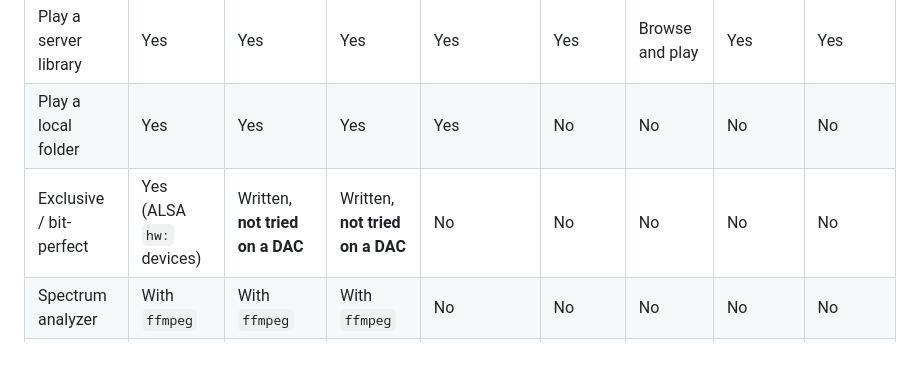
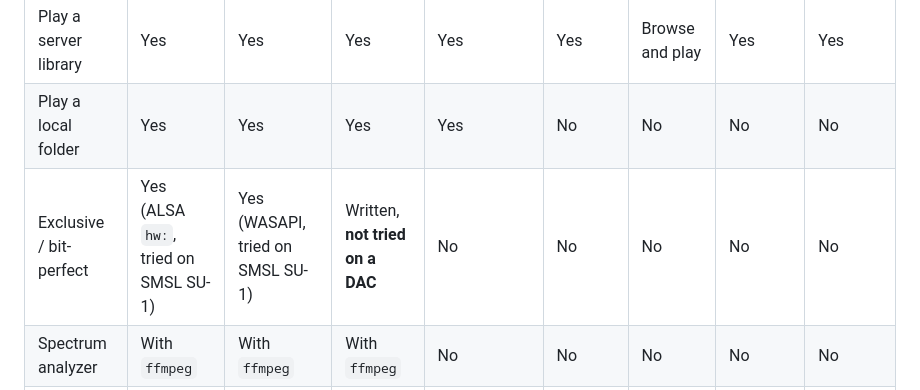
Before and after one commit to wirekurosastak/Wiretune, a Markdown page: README.md, the part around the change. Rendered like a GitHub page; blank space fills up the shorter version.

Commit message:
docs: exclusive and bit-perfect tried on an SMSL SU-1 DAC (Windows and Linux)

```diff
--- a/README.md
+++ b/README.md
@@ -44,7 +44,7 @@ pictures and lyrics for tracks that have none, and you can turn both off ([SECUR
 |---|---|---|---|---|---|---|---|---|
 | Play a server library | Yes | Yes | Yes | Yes | Yes | Browse and play | Yes | Yes |
 | Play a local folder | Yes | Yes | Yes | Yes | No | No | No | No |
-| Exclusive / bit-perfect | Yes (ALSA `hw:` devices) | Written, **not tried on a DAC** | Written, **not tried on a DAC** | No | No | No | No | No |
+| Exclusive / bit-perfect | Yes (ALSA `hw:`, tried on SMSL SU-1) | Yes (WASAPI, tried on SMSL SU-1) | Written, **not tried on a DAC** | No | No | No | No | No |
 | Spectrum analyzer | With `ffmpeg` | With `ffmpeg` | With `ffmpeg` | No | No | No | No | No |
 | System media controls | MPRIS | No | Media keys, Now Playing | Notification, lock screen | Remote | The car | Lock screen, Control Center | Remote, in the app |
 | Run the server | Yes | Yes | Yes | — | — | — | — | — |
```
Also changed, not shown: docs/audio.md (+3 -3 lines), docs/development.md (+3 -3 lines).
